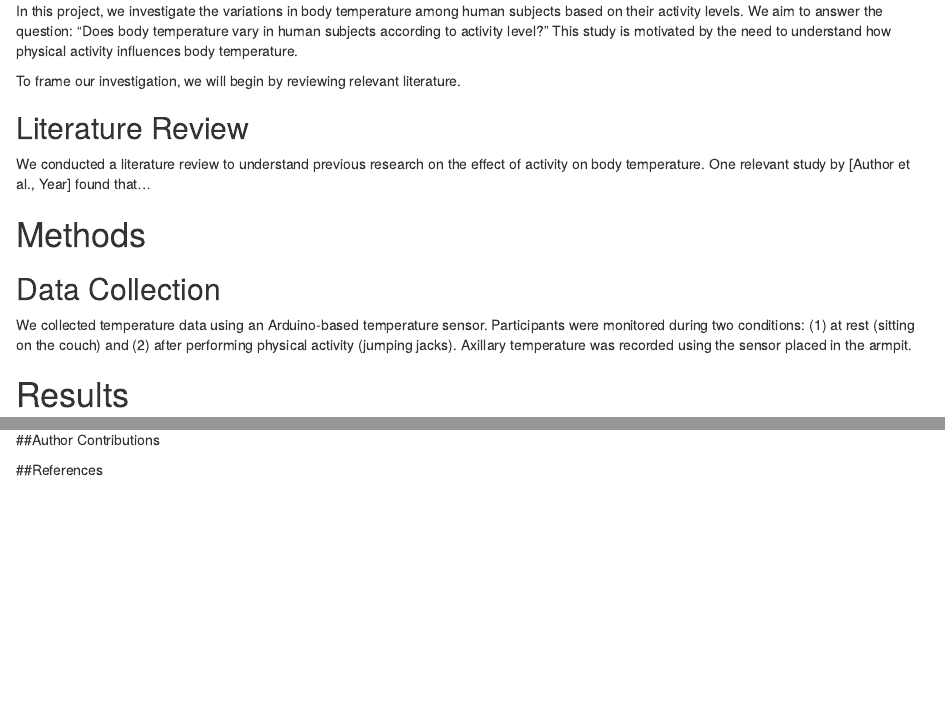
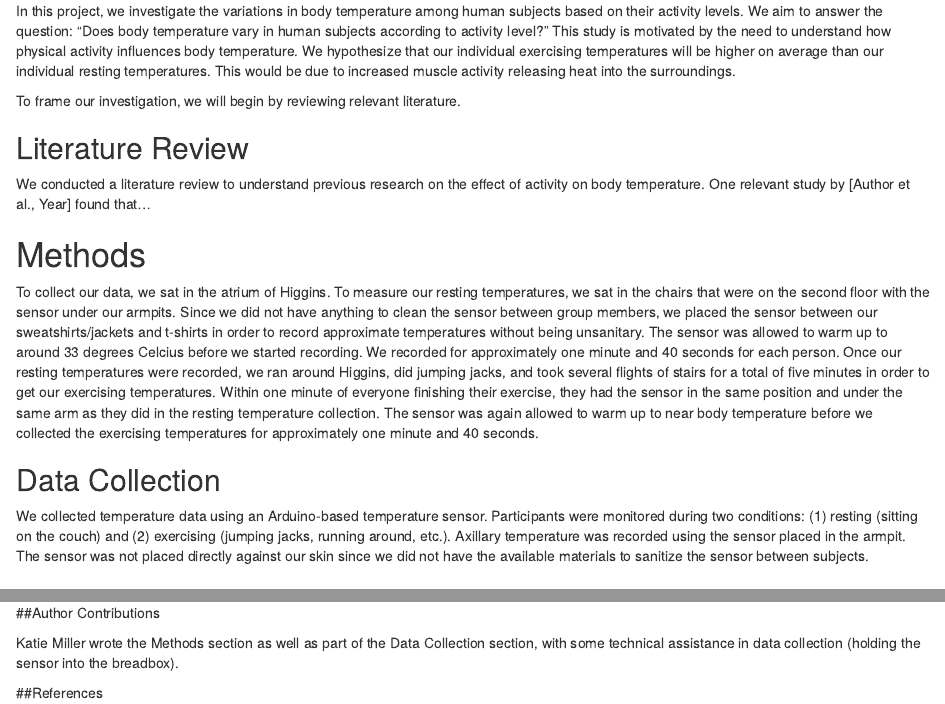
Before and after one commit to JonahKotzen/Ohm-My-Goodness, an R Markdown document (Module 5 Project Report.Rmd): the page in a window 1100 px wide, from 190 px down, and a second part further down, joined at a grey line. Rendered offline with R 4.5, knitr and Pandoc, with nearby package versions.

Commit message:
Methods and Data Collection

```diff
--- a/Module 5 Project Report.Rmd
+++ b/Module 5 Project Report.Rmd
@@ -12,7 +11,7 @@ library(tidyverse) #duh
 
 # Introduction
 
-In this project, we investigate the variations in body temperature among human subjects based on their activity levels. We aim to answer the question: "Does body temperature vary in human subjects according to activity level?" This study is motivated by the need to understand how physical activity influences body temperature.
+In this project, we investigate the variations in body temperature among human subjects based on their activity levels. We aim to answer the question: "Does body temperature vary in human subjects according to activity level?" This study is motivated by the need to understand how physical activity influences body temperature. We hypothesize that our individual exercising temperatures will be higher on average than our individual resting temperatures. This would be due to increased muscle activity releasing heat into the surroundings.
 
 To frame our investigation, we will begin by reviewing relevant literature.
 
@@ -22,9 +21,11 @@ We conducted a literature review to understand previous research on the effect o
 
 # Methods
 
+To collect our data, we sat in the atrium of Higgins. To measure our resting temperatures, we sat in the chairs that were on the second floor with the sensor under our armpits. Since we did not have anything to clean the sensor between group members, we placed the sensor between our sweatshirts/jackets and t-shirts in order to record approximate temperatures without being unsanitary. The sensor was allowed to warm up to around 33 degrees Celcius before we started recording. We recorded for approximately one minute and 40 seconds for each person. Once our resting temperatures were recorded, we ran around Higgins, did jumping jacks, and took several flights of stairs for a total of five minutes in order to get our exercising temperatures. Within one minute of everyone finishing their exercise, they had the sensor in the same position and under the same arm as they did in the resting temperature collection. The sensor was again allowed to warm up to near body temperature before we collected the exercising temperatures for approximately one minute and 40 seconds.
+
 ## Data Collection
 
-We collected temperature data using an Arduino-based temperature sensor. Participants were monitored during two conditions: (1) at rest (sitting on the couch) and (2) after performing physical activity (jumping jacks). Axillary temperature was recorded using the sensor placed in the armpit.
+We collected temperature data using an Arduino-based temperature sensor. Participants were monitored during two conditions: (1) resting (sitting on the couch) and (2) exercising (jumping jacks, running around, etc.). Axillary temperature was recorded using the sensor placed in the armpit. The sensor was not placed directly against our skin since we did not have the available materials to sanitize the sensor between subjects.
 
 # Results
 
@@ -84,4 +85,6 @@ ggplot(summary_data, aes(x = Activity, y = Mean_Temperature, fill = Name)) +
 
 ##Author Contributions
 
+Katie Miller wrote the Methods section as well as part of the Data Collection section, with some technical assistance in data collection (holding the sensor into the breadbox).
+
 ##References
```
Also changed, not shown: Module 5 Project Report.Rmd (1 more changed lines).
